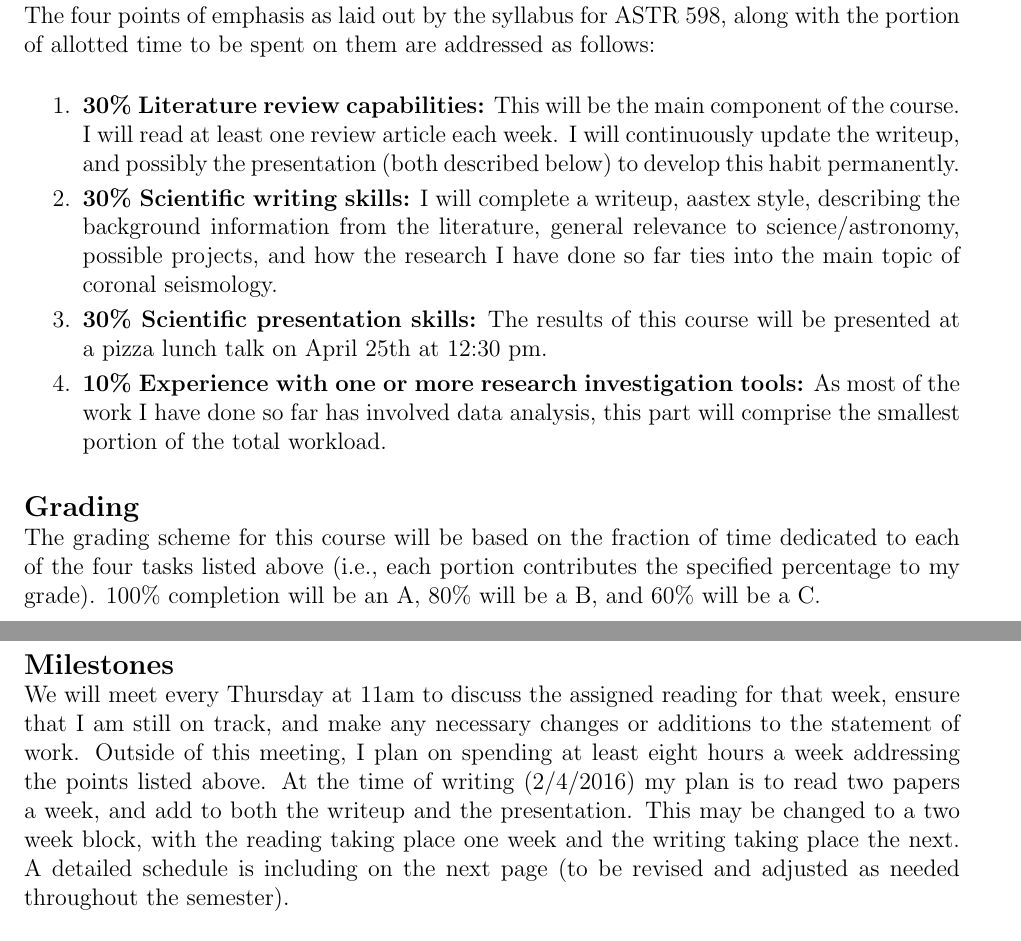
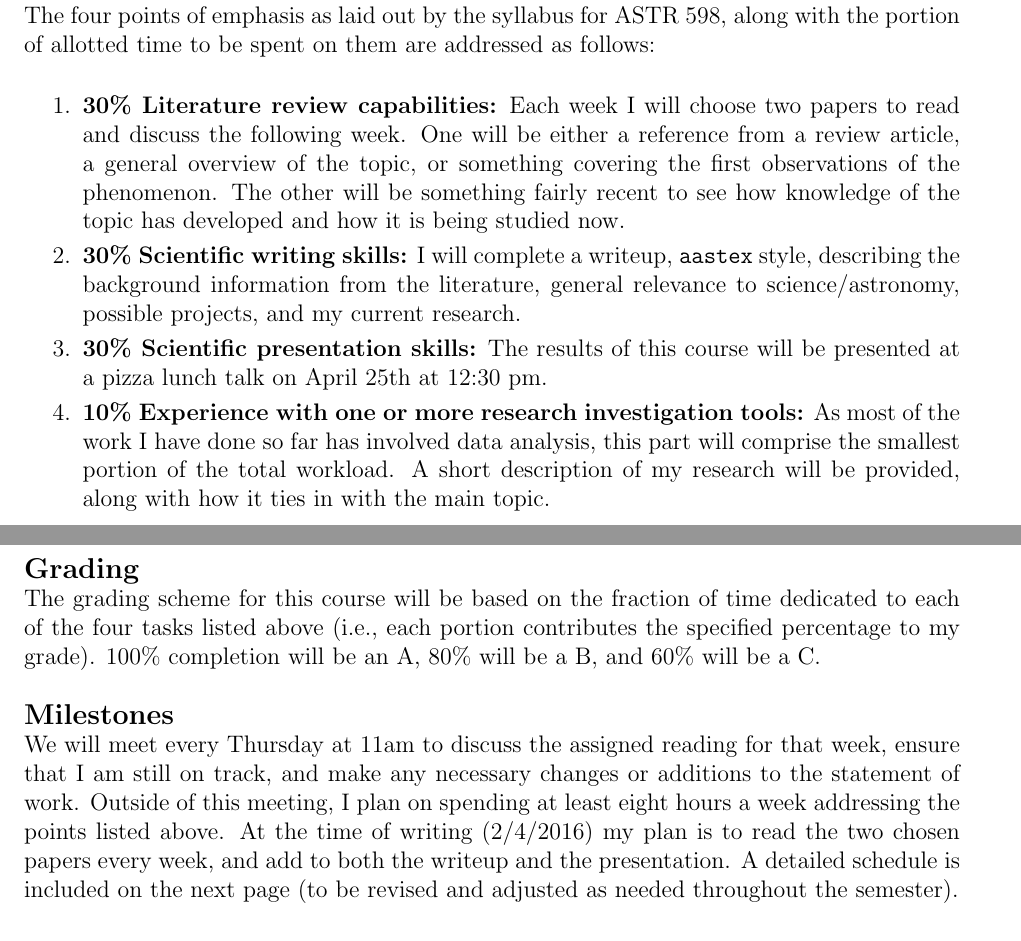
Before and after one commit to laurelfarris/a598, a LaTeX document (work/statement_of_work.tex): two parts of pages 1 and 2 of 4, joined at a grey line, cut so that both start at the same text. Compiled offline with pdfLaTeX.

Commit message:
updated statement of work

```diff
--- a/work/statement_of_work.tex
+++ b/work/statement_of_work.tex
@@ -10,6 +10,11 @@
 \titlespacing{\subsection}{0pt}{\parskip}{-\parskip}
 \titlespacing{\subsubsection}{0pt}{\parskip}{-\parskip}
 
+\usepackage{hyperref}
+\usepackage{color}
+
+\definecolor{cobalt}{rgb}{0.0,0.28,0.67}
+
 \begin{document}
 \begin{center}\Large
     \Large ASTR 598 - Statement of Work\\
@@ -40,17 +45,17 @@ along with the portion
 of allotted time to be spent on them are addressed as follows:
 \begin{enumerate}
     \item \textbf{30\% Literature review capabilities:}
-        This will be the main component of the course.
-        I will read at least one review article each week. I will
-        continuously update the writeup,
-        and possibly the presentation (both described below) to
-        develop this habit permanently.
+        Each week I will choose two papers to read and discuss the following
+        week. One will be either a reference from a review article,
+        a general overview of the topic, or something covering the first
+        observations of the phenomenon. The other will be something fairly
+        recent to see how knowledge of the topic has developed and how it is
+        being studied now.
     \item \textbf{30\% Scientific writing skills:}
-        I will complete a writeup, aastex style, describing the background
+        I will complete a writeup, \texttt{aastex} style, describing the background
         information from the literature, general relevance to
         science/astronomy, possible projects,
-        and how the research I have done so far ties into the main topic
-        of coronal seismology.
+        and my current research.
     \item \textbf{30\% Scientific presentation skills:}
         The results of this course will be presented at a pizza lunch
         talk on April 25th at 12:30 pm.
@@ -58,9 +63,11 @@ of allotted time to be spent on them are addressed as follows:
         investigation tools:}
         As most of the work I have done so far has involved data
         analysis, this part will comprise the smallest portion of the
-        total workload.
+        total workload. A short description of my research will be provided,
+        along with how it ties in with the main topic.
 \end{enumerate}
 
+\newpage
 \subsection*{Grading}
 The grading scheme for this course will be based on the fraction of
 time dedicated to each
@@ -74,14 +81,12 @@ for that week, ensure that I am still on track, and make any necessary
 changes or additions to the statement of
 work. Outside of this meeting, I plan on spending at least eight hours
 a week addressing the points listed above. At the time of writing
-(2/4/2016) my plan is to read two papers
-a week, and add to both the writeup and the presentation. This may be
-changed to a two
-week block, with the reading taking place one week and the writing
-taking place the next. A detailed schedule is including on
-the next page (to be revised and adjusted as needed
-throughout the semester).
+(2/4/2016) my plan is to read the two chosen papers every
+week, and add to both the writeup and the presentation.
+A detailed schedule is included on the next page
+(to be revised and adjusted as needed throughout the semester).
 
+\newpage
 \subsection*{Schedule}
 \subsubsection*{1/28}
 \begin{itemize}
```
Also changed, not shown: statement_of_work.pdf (added), work/statement_of_work.pdf (deleted), work/statement_of_work.tex (18 more changed lines), 3 other files.
